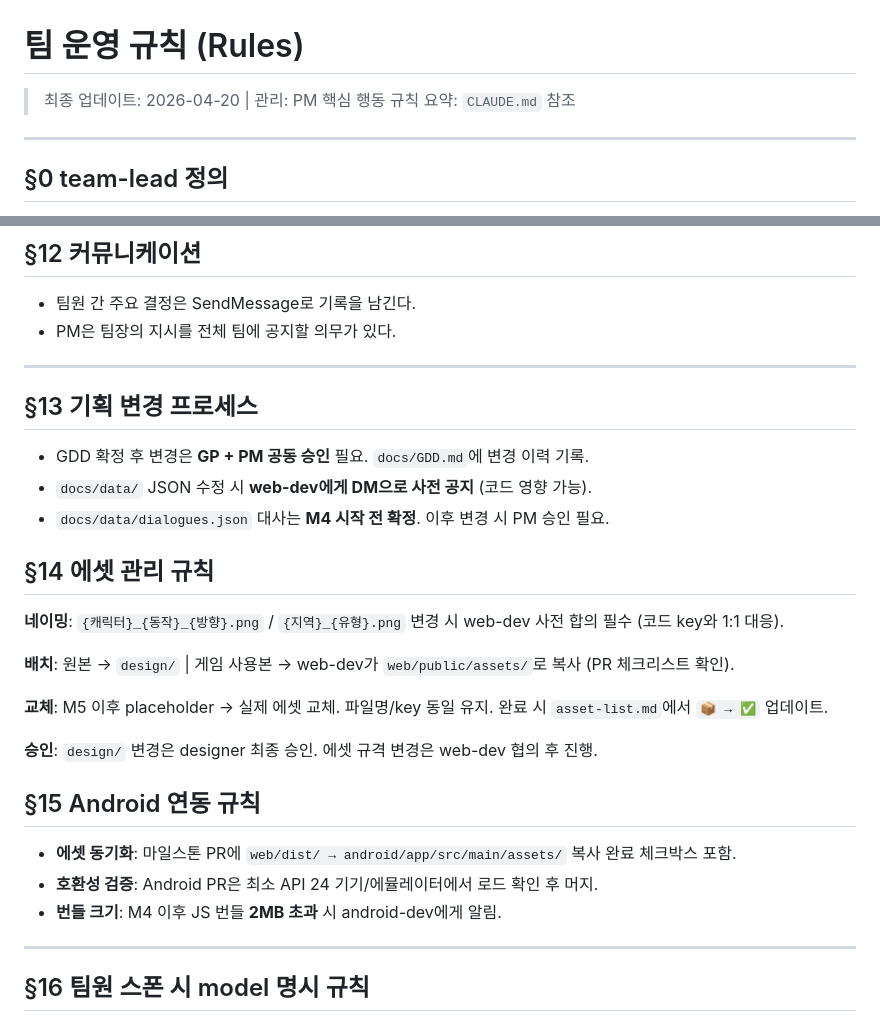
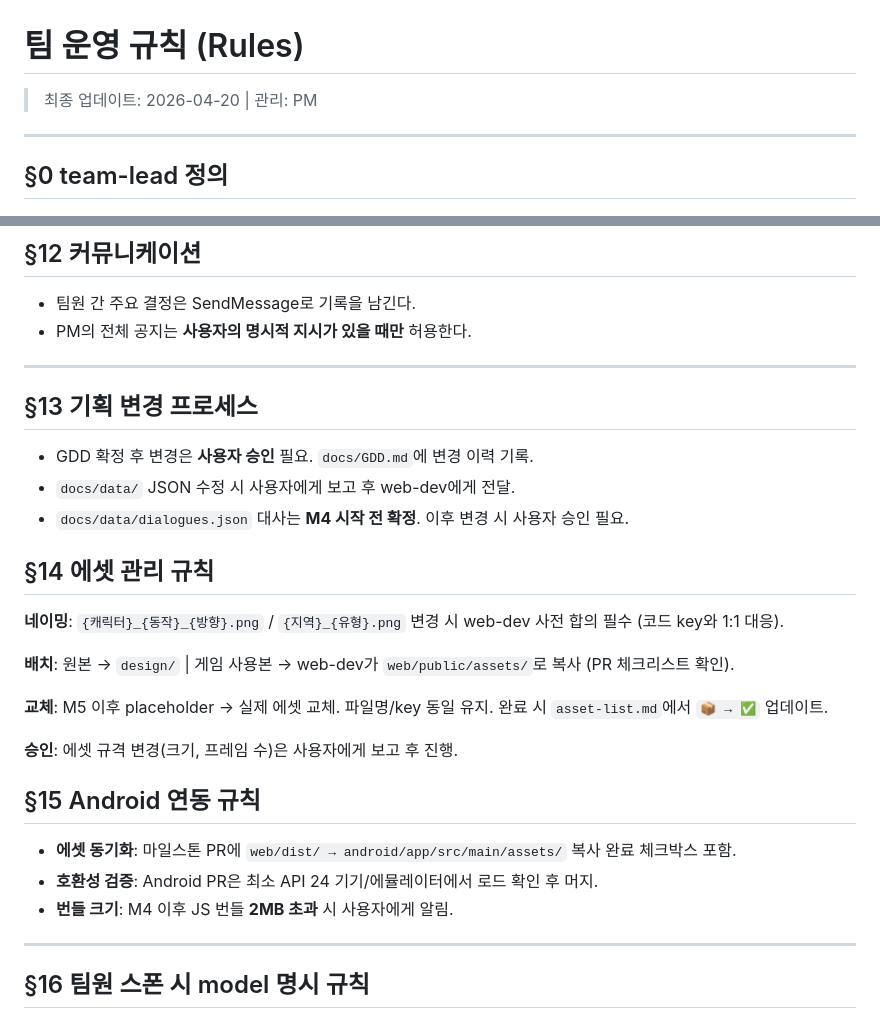
Before and after one commit to funny419/webplayer, a Markdown page: .claude/rules/rules.md, 2 parts joined by grey strips. Drawn GitHub-style.

```diff
--- a/.claude/rules/rules.md
+++ b/.claude/rules/rules.md
@@ -1,7 +1,6 @@
 # 팀 운영 규칙 (Rules)
 
 > 최종 업데이트: 2026-04-20 | 관리: PM
-> 핵심 행동 규칙 요약: `CLAUDE.md` 참조
 
 ---
 
@@ -90,15 +91,15 @@
 ## §12 커뮤니케이션
 
 - 팀원 간 주요 결정은 SendMessage로 기록을 남긴다.
-- PM은 팀장의 지시를 전체 팀에 공지할 의무가 있다.
+- PM의 전체 공지는 **사용자의 명시적 지시가 있을 때만** 허용한다.
 
 ---
 
 ## §13 기획 변경 프로세스
 
-- GDD 확정 후 변경은 **GP + PM 공동 승인** 필요. `docs/GDD.md`에 변경 이력 기록.
-- `docs/data/` JSON 수정 시 **web-dev에게 DM으로 사전 공지** (코드 영향 가능).
-- `docs/data/dialogues.json` 대사는 **M4 시작 전 확정**. 이후 변경 시 PM 승인 필요.
+- GDD 확정 후 변경은 **사용자 승인** 필요. `docs/GDD.md`에 변경 이력 기록.
+- `docs/data/` JSON 수정 시 사용자에게 보고 후 web-dev에게 전달.
+- `docs/data/dialogues.json` 대사는 **M4 시작 전 확정**. 이후 변경 시 사용자 승인 필요.
 
 ## §14 에셋 관리 규칙
 
@@ -109,13 +110,13 @@
 
 **교체**: M5 이후 placeholder → 실제 에셋 교체. 파일명/key 동일 유지. 완료 시 `asset-list.md`에서 `📦 → ✅` 업데이트.
 
-**승인**: `design/` 변경은 designer 최종 승인. 에셋 규격 변경은 web-dev 협의 후 진행.
+**승인**: 에셋 규격 변경(크기, 프레임 수)은 사용자에게 보고 후 진행.
 
 ## §15 Android 연동 규칙
 
 - **에셋 동기화**: 마일스톤 PR에 `web/dist/ → android/app/src/main/assets/` 복사 완료 체크박스 포함.
 - **호환성 검증**: Android PR은 최소 API 24 기기/에뮬레이터에서 로드 확인 후 머지.
-- **번들 크기**: M4 이후 JS 번들 **2MB 초과** 시 android-dev에게 알림.
+- **번들 크기**: M4 이후 JS 번들 **2MB 초과** 시 사용자에게 알림.
 
 ---
 
```
Also changed, not shown: other parts of .claude/rules/rules.md (+25 -23 lines).
